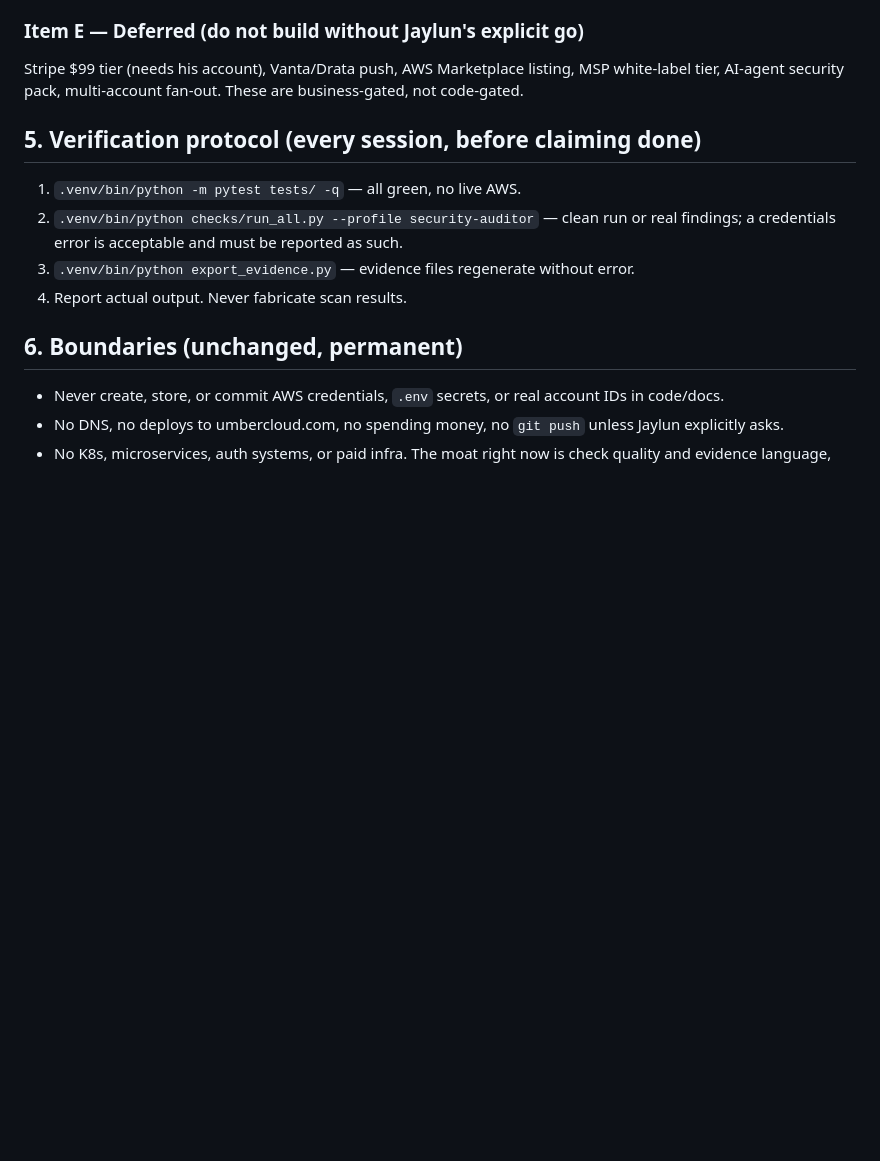
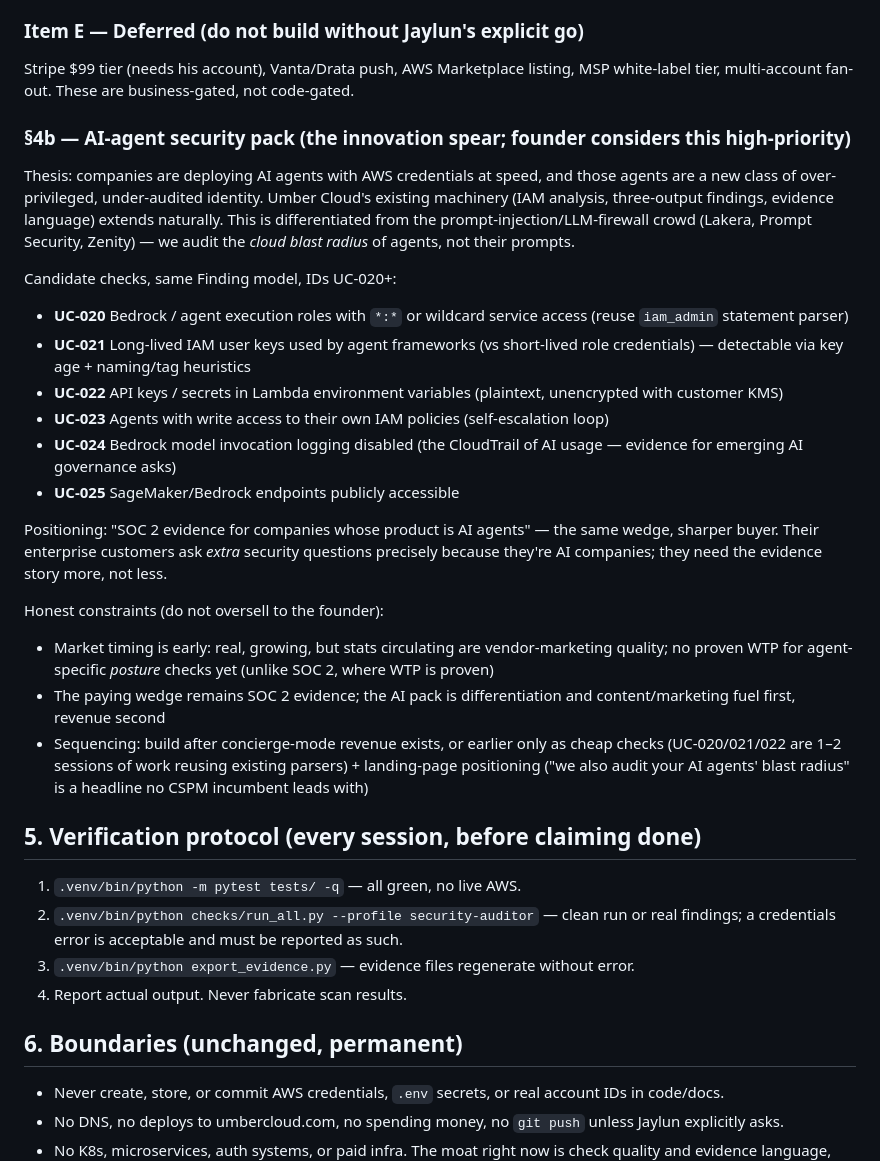
Before and after one commit to jaylunhough-sudo/aws-security-auditor, a Markdown page: UMBER-FABLE-HANDOFF.md, the part around one of its changes. GitHub-like rendering; blank space fills up the shorter version.

```diff
--- a/UMBER-FABLE-HANDOFF.md
+++ b/UMBER-FABLE-HANDOFF.md
@@ -71,7 +104,26 @@ And every finding — **including passing ones** — maps to SOC 2 Trust Service
 - `cron` or launchd doc for nightly `run_all.py`; extend `export_evidence.py` with `--range` to emit "control effective over period" tables from multiple scans. This is the Type 2 differentiator and it is cheap — scans/ already accumulates.
 
 ### Item E — Deferred (do not build without Jaylun's explicit go)
-Stripe $99 tier (needs his account), Vanta/Drata push, AWS Marketplace listing, MSP white-label tier, AI-agent security pack, multi-account fan-out. These are business-gated, not code-gated.
+Stripe $99 tier (needs his account), Vanta/Drata push, AWS Marketplace listing, MSP white-label tier, multi-account fan-out. These are business-gated, not code-gated.
+
+### §4b — AI-agent security pack (the innovation spear; founder considers this high-priority)
+
+Thesis: companies are deploying AI agents with AWS credentials at speed, and those agents are a new class of over-privileged, under-audited identity. Umber Cloud's existing machinery (IAM analysis, three-output findings, evidence language) extends naturally. This is differentiated from the prompt-injection/LLM-firewall crowd (Lakera, Prompt Security, Zenity) — we audit the *cloud blast radius* of agents, not their prompts.
+
+Candidate checks, same Finding model, IDs UC-020+:
+- **UC-020** Bedrock / agent execution roles with `*:*` or wildcard service access (reuse `iam_admin` statement parser)
+- **UC-021** Long-lived IAM user keys used by agent frameworks (vs short-lived role credentials) — detectable via key age + naming/tag heuristics
+- **UC-022** API keys / secrets in Lambda environment variables (plaintext, unencrypted with customer KMS)
+- **UC-023** Agents with write access to their own IAM policies (self-escalation loop)
+- **UC-024** Bedrock model invocation logging disabled (the CloudTrail of AI usage — evidence for emerging AI governance asks)
+- **UC-025** SageMaker/Bedrock endpoints publicly accessible
+
+Positioning: "SOC 2 evidence for companies whose product is AI agents" — the same wedge, sharper buyer. Their enterprise customers ask *extra* security questions precisely because they're AI companies; they need the evidence story more, not less.
+
+Honest constraints (do not oversell to the founder):
+- Market timing is early: real, growing, but stats circulating are vendor-marketing quality; no proven WTP for agent-specific *posture* checks yet (unlike SOC 2, where WTP is proven)
+- The paying wedge remains SOC 2 evidence; the AI pack is differentiation and content/marketing fuel first, revenue second
+- Sequencing: build after concierge-mode revenue exists, or earlier only as cheap checks (UC-020/021/022 are 1–2 sessions of work reusing existing parsers) + landing-page positioning ("we also audit your AI agents' blast radius" is a headline no CSPM incumbent leads with)
 
 ## 5. Verification protocol (every session, before claiming done)
 
```
Also changed, not shown: other parts of UMBER-FABLE-HANDOFF.md (+33 -0 lines).
